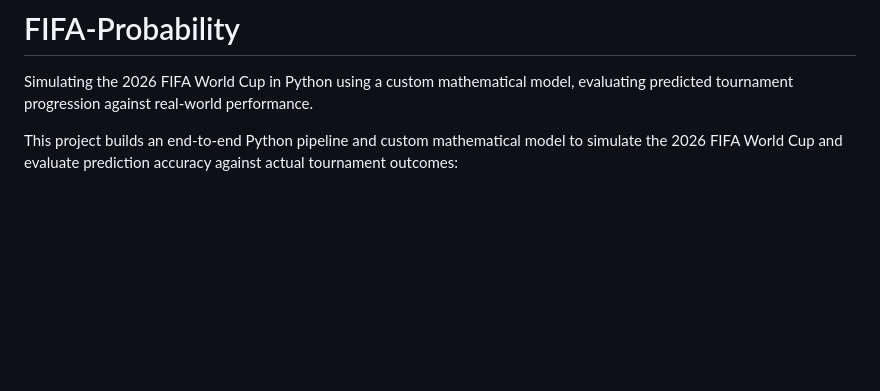
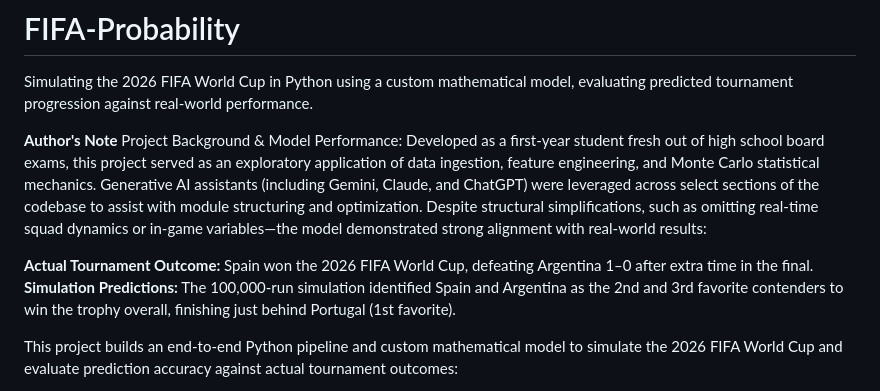
Before and after one commit to Rivu-Codez/FIFA-Probability, a Markdown page: README.md, the part around the change. GitHub-like rendering; blank space fills up the shorter version.

Commit message:
Enhance README with author's note and project details
Added author's note detailing project background, model performance, and simulation results.

```diff
--- a/README.md
+++ b/README.md
@@ -1,5 +1,11 @@
 # FIFA-Probability
 Simulating the 2026 FIFA World Cup in Python using a custom mathematical model, evaluating predicted tournament progression against real-world performance.
+
+**Author's Note**
+Project Background & Model Performance: Developed as a first-year student fresh out of high school board exams, this project served as an exploratory application of data ingestion, feature engineering, and Monte Carlo statistical mechanics. Generative AI assistants (including Gemini, Claude, and ChatGPT) were leveraged across select sections of the codebase to assist with module structuring and optimization. Despite structural simplifications, such as omitting real-time squad dynamics or in-game variables—the model demonstrated strong alignment with real-world results:
+
+**Actual Tournament Outcome:** Spain won the 2026 FIFA World Cup, defeating Argentina 1–0 after extra time in the final.
+**Simulation Predictions:** The 100,000-run simulation identified Spain and Argentina as the 2nd and 3rd favorite contenders to win the trophy overall, finishing just behind Portugal (1st favorite).
 
 This project builds an end-to-end Python pipeline and custom mathematical model to simulate the 2026 FIFA World Cup and evaluate prediction accuracy against actual tournament outcomes:
 
```
